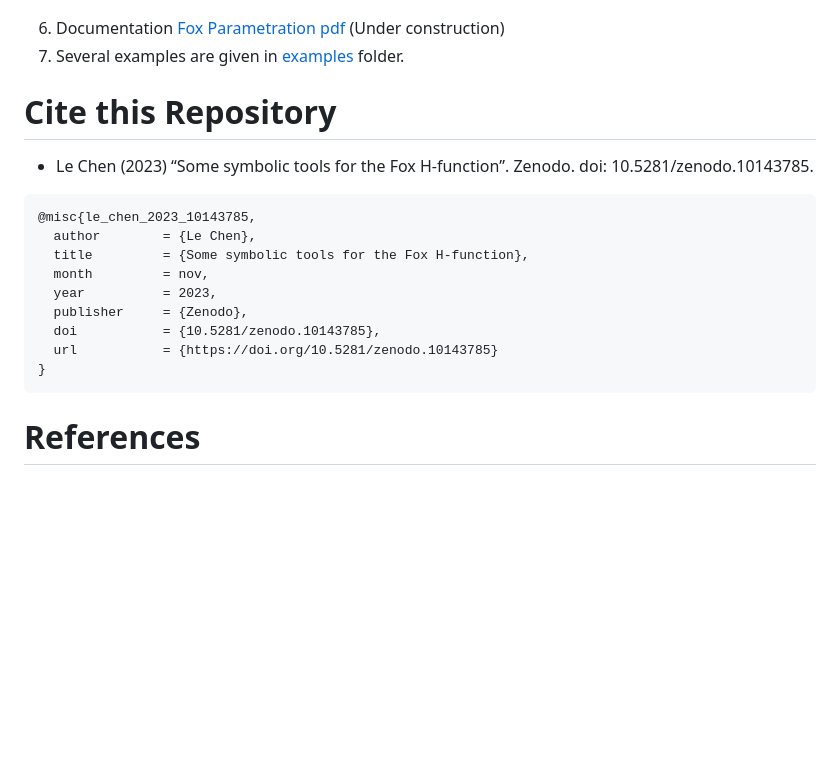
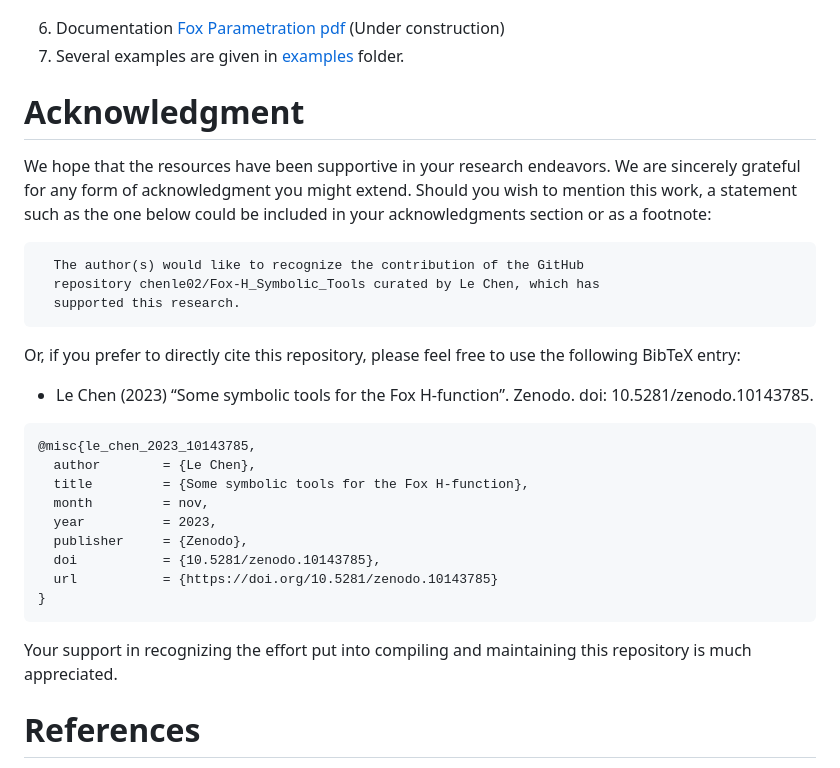
Before and after one commit to chenle02/Fox-H_Symbolic_Tools, a Markdown page: readme.md, the part around the change. GitHub-like rendering; blank space fills up the shorter version.

Commit message:
chore(readme.md): update acknowledgment section and add citation information

````diff
--- a/readme.md
+++ b/readme.md
@@ -72,9 +72,23 @@ Quit[] (* start a fresh kernel *)
 6. Documentation [Fox Parametration pdf](./documentation/FoxH-Parametration.pdf) (Under construction)
 7. Several examples are given in [examples](./examples) folder.
 
-# Cite this Repository
+# Acknowledgment
 
-* Le Chen (2023) “Some symbolic tools for the Fox H-function”. Zenodo. doi: 10.5281/zenodo.10143785.
+We hope that the resources have been supportive in your research endeavors. We
+are sincerely grateful for any form of acknowledgment you might extend. Should
+you wish to mention this work, a statement such as the one below could be
+included in your acknowledgments section or as a footnote:
+
+```
+  The author(s) would like to recognize the contribution of the GitHub
+  repository chenle02/Fox-H_Symbolic_Tools curated by Le Chen, which has
+  supported this research.
+```
+
+Or, if you prefer to directly cite this repository, please feel free to use the
+following BibTeX entry:
+
+  * Le Chen (2023) “Some symbolic tools for the Fox H-function”. Zenodo. doi: 10.5281/zenodo.10143785.
 
 ```
 @misc{le_chen_2023_10143785,
@@ -87,6 +101,9 @@ Quit[] (* start a fresh kernel *)
   url           = {https://doi.org/10.5281/zenodo.10143785}
 }
 ```
+
+Your support in recognizing the effort put into compiling and maintaining this
+repository is much appreciated.
 
 # References
 
````
